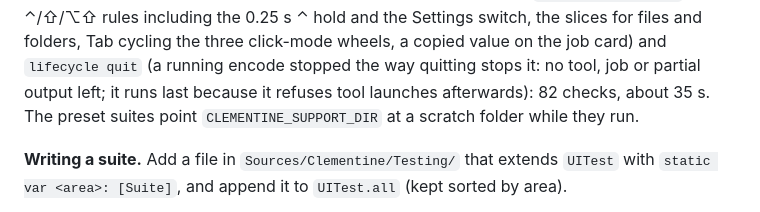
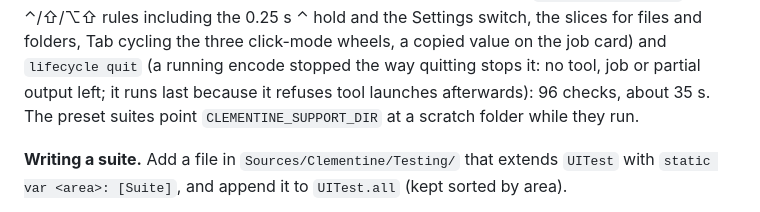
Before and after one commit to mustafahalabi/clementine, a Markdown page: docs/TESTING.md, the part around the change. Drawn GitHub-style.

Commit message:
TESTING.md: UI suite count
Co-Authored-By: Claude Opus 5.5 <noreply@anthropic.com>

```diff
--- a/docs/TESTING.md
+++ b/docs/TESTING.md
@@ -127,7 +127,7 @@ for the cap's height, keeps its natural height when there's room, and the scroll
 `sheet fit` (Cut Out on a flat picture shows "No subject found"; the sheet's buttons fit), `file actions
 wheel` (the ⌃/⇧/⌥⇧ rules including the 0.25 s ⌃ hold and the Settings switch, the slices for files and folders,
 Tab cycling the three click-mode wheels, a copied value on the job card) and `lifecycle quit` (a running encode stopped the way quitting stops it: no tool, job or partial
-output left; it runs last because it refuses tool launches afterwards): 82 checks,
+output left; it runs last because it refuses tool launches afterwards): 96 checks,
 about 35 s. The preset suites point `CLEMENTINE_SUPPORT_DIR` at a scratch folder while they run.
 
 **Writing a suite.** Add a file in `Sources/Clementine/Testing/` that extends `UITest` with
```
